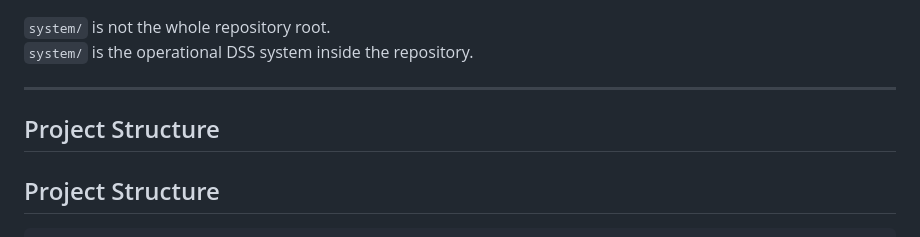
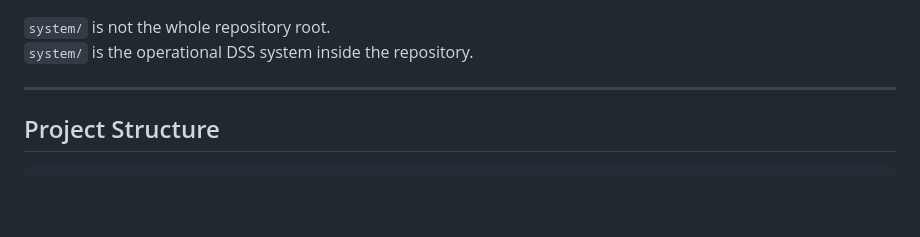
Before and after one commit to guldmand/StockInvestmentDSS, a Markdown page: README.md, the part around the change. Drawn GitHub-style; blank space fills up the shorter version.

Commit message:
Updated to README.md V4.2

```diff
--- a/README.md
+++ b/README.md
@@ -321,8 +321,6 @@ docs/               = architecture and infrastructure documentation
 `system/` is the operational DSS system inside the repository.
 
 ---
-
-## Project Structure
 
 ## Project Structure
 
```
